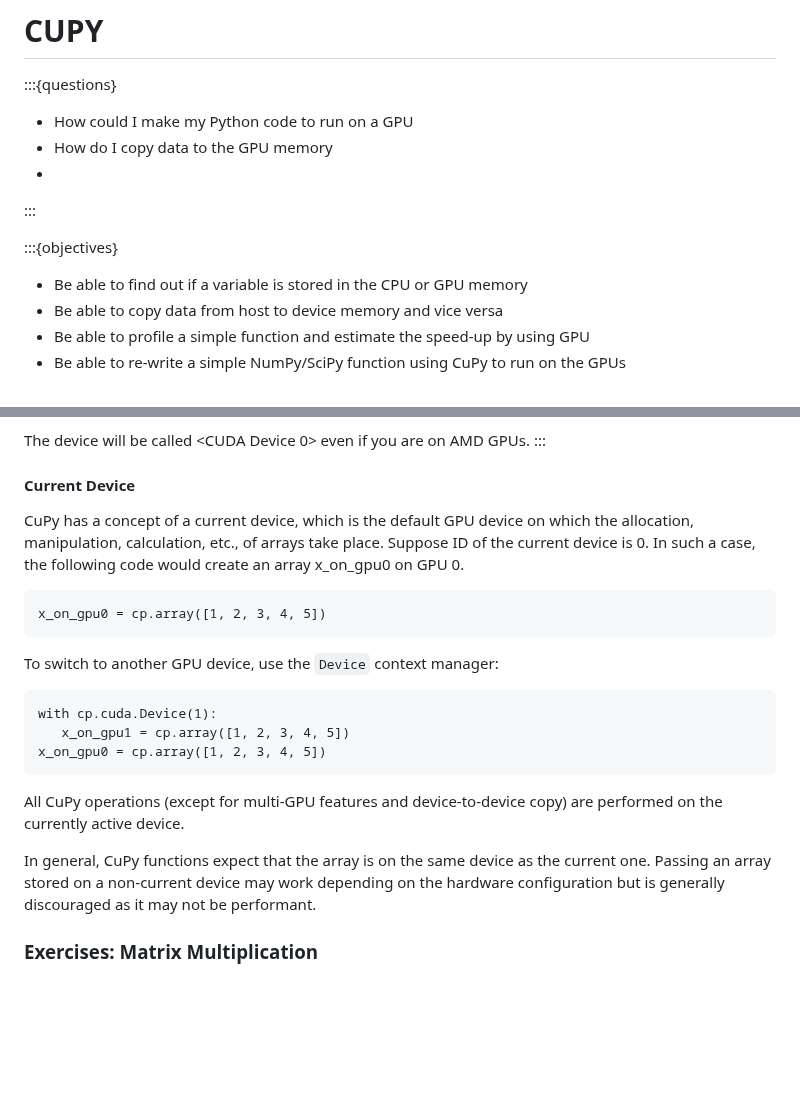
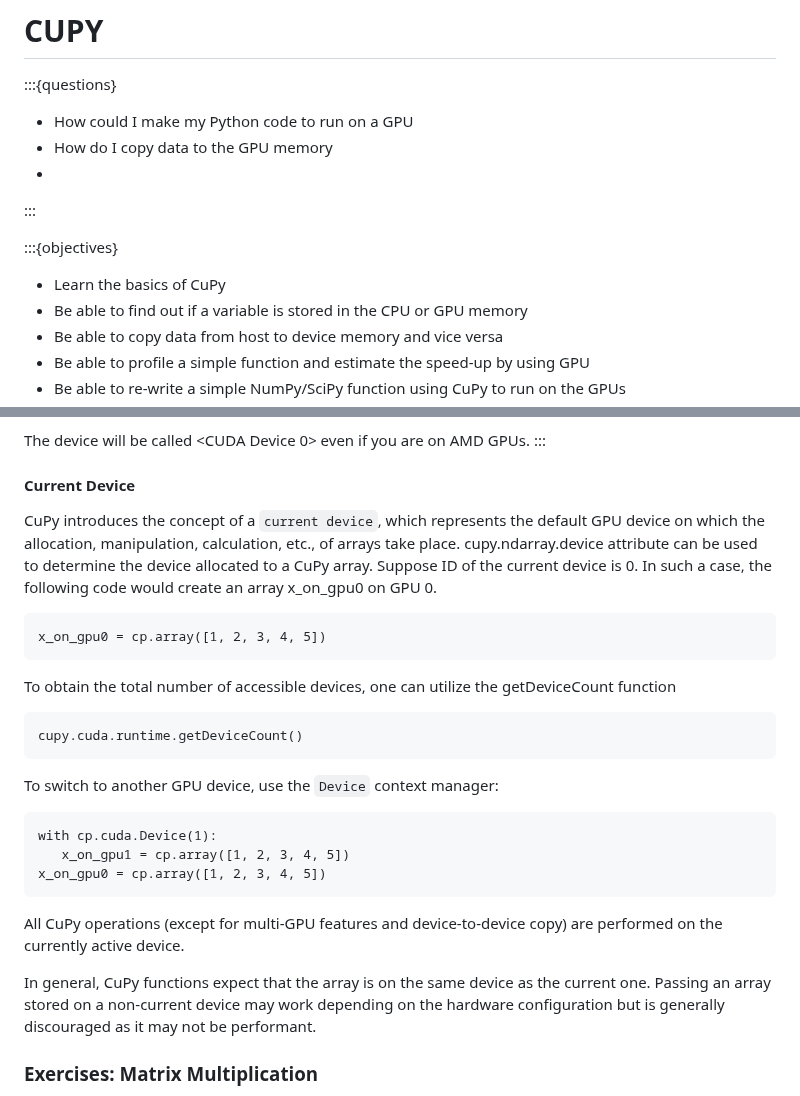
Before and after one commit to qianglise/python-for-hpc, a Markdown page: content/cupy.md, 2 parts joined by grey strips. GitHub-like rendering; blank space fills up the shorter version.

Commit message:
more content

````diff
--- a/content/cupy.md
+++ b/content/cupy.md
@@ -7,6 +7,7 @@
 :::
 
 :::{objectives}
+- Learn the basics of CuPy
 - Be able to find out if a variable is stored in the CPU or GPU memory
 - Be able to copy data from host to device memory and vice versa
 - Be able to profile a simple function
@@ -138,12 +139,22 @@ The device will be called <CUDA Device 0> even if you are on AMD GPUs.
 
 #### Current Device
 
-CuPy has a concept of a current device, which is the default GPU device
-on which the allocation, manipulation, calculation, etc., of arrays take place.
+CuPy introduces the concept of a `current device`,
+which represents the default GPU device on which
+the allocation, manipulation, calculation, etc.,
+of arrays take place. cupy.ndarray.device attribute
+can be used to determine the device allocated to a CuPy array.
 Suppose ID of the current device is 0. In such a case,
 the following code would create an array x_on_gpu0 on GPU 0.
+
 ```
 x_on_gpu0 = cp.array([1, 2, 3, 4, 5])
+```
+To obtain the total number of accessible devices,
+one can utilize the getDeviceCount function
+
+```
+cupy.cuda.runtime.getDeviceCount()
 ```
 
 To switch to another GPU device, use the `Device` context manager:
@@ -156,9 +167,11 @@ x_on_gpu0 = cp.array([1, 2, 3, 4, 5])
 All CuPy operations (except for multi-GPU features and device-to-device copy)
 are performed on the currently active device.
 
-In general, CuPy functions expect that the array is on the same device as the current one.
-Passing an array stored on a non-current device may work depending on
-the hardware configuration but is generally discouraged as it may not be performant.
+In general, CuPy functions expect that
+the array is on the same device as the current one.
+Passing an array stored on a non-current
+device may work depending on the hardware configuration
+but is generally discouraged as it may not be performant.
 
 ### Exercises: Matrix Multiplication
 
````
Also changed, not shown: other parts of content/cupy.md (+1 -1 lines).
